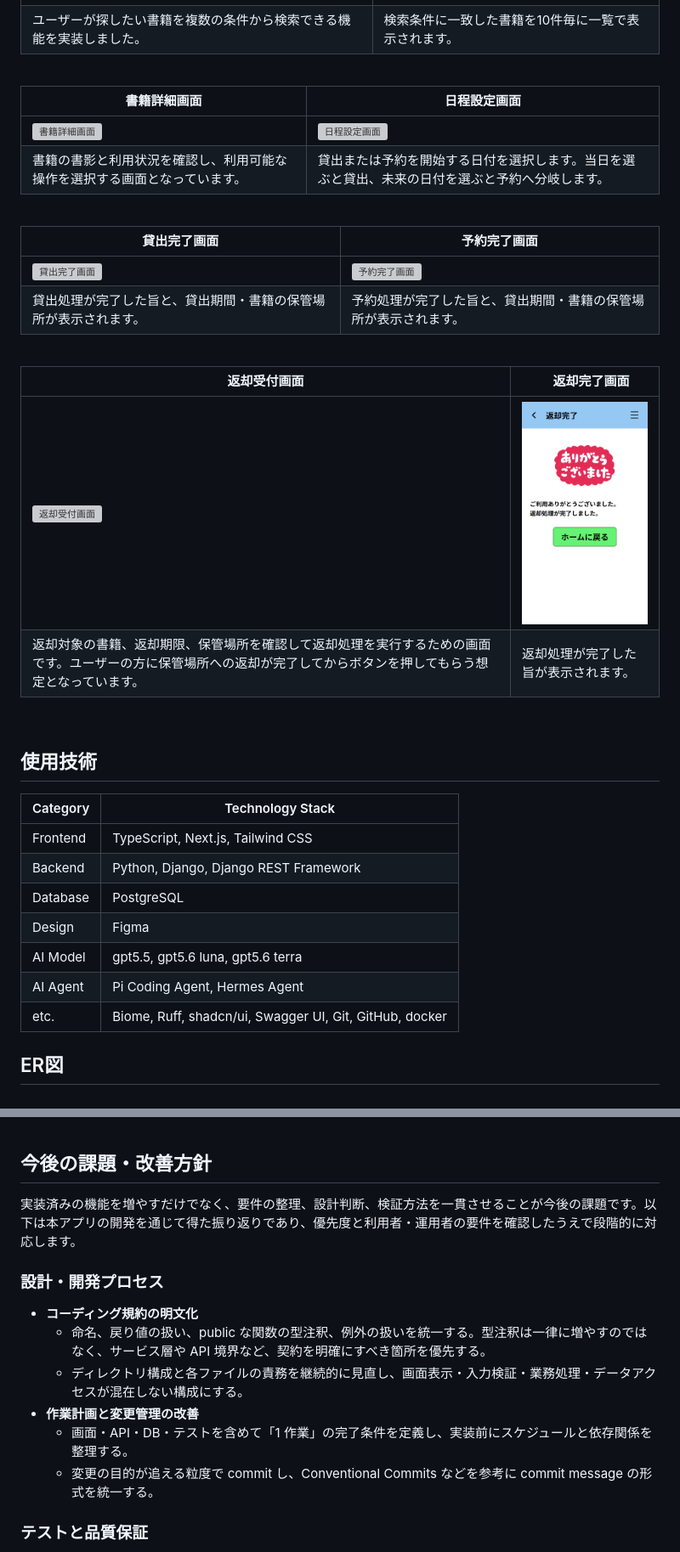
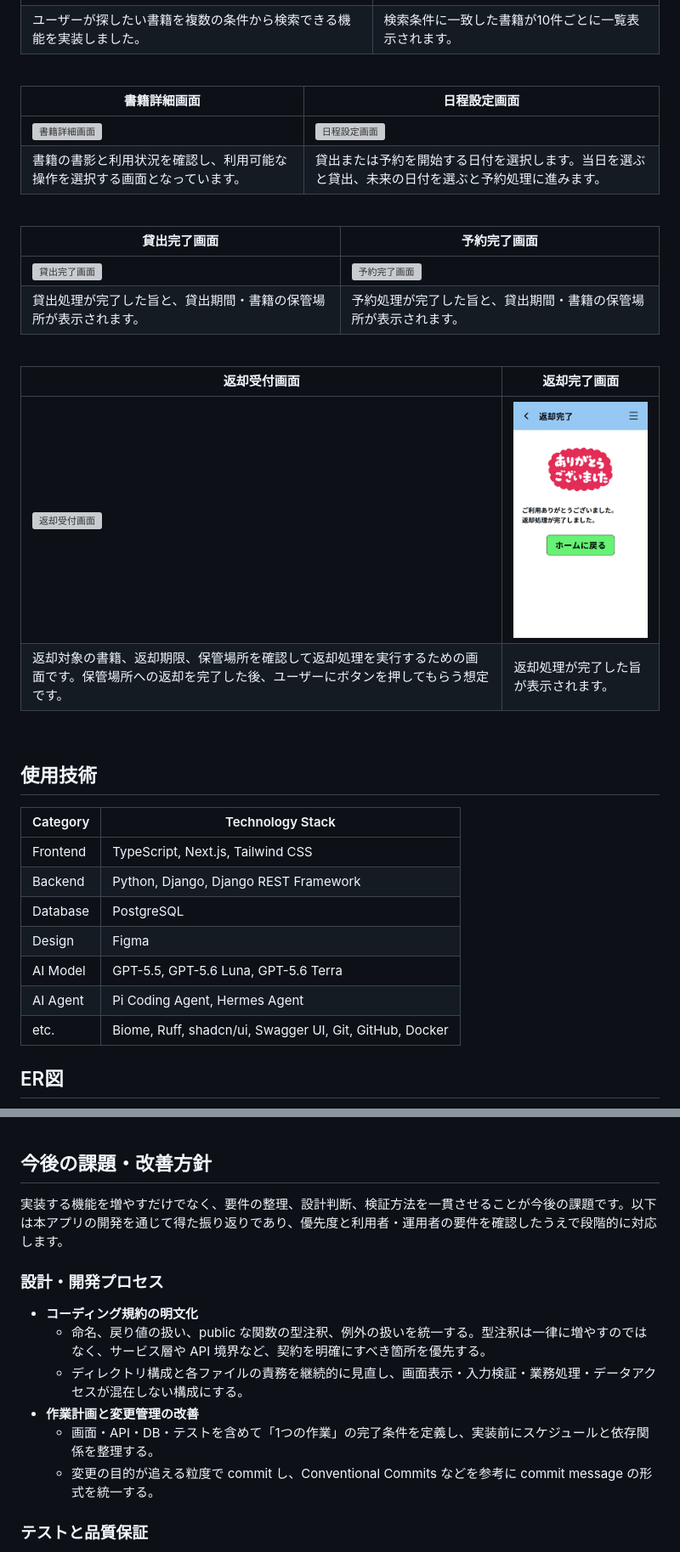
Before and after one commit to SI70185430/decentralized_library_app, a Markdown page: README.md, 2 parts joined by grey strips. Shown at 85% size. GitHub-like rendering; grey boxes are pictures that could not be loaded.

Commit message:
修正：誤字脱字、表記揺れ等を修正

```diff
--- a/README.md
+++ b/README.md
@@ -25,14 +25,14 @@
 | 書籍検索画面 | 検索結果画面 |
 | ---- | ---- |
 | ![書籍検索画面](assets/readme/03_書籍検索画面.png) | ![検索結果画面](assets/readme/04_検索結果画面.png) |
-| ユーザーが探したい書籍を複数の条件から検索できる機能を実装しました。 | 検索条件に一致した書籍を10件毎に一覧で表示されます。 |
+| ユーザーが探したい書籍を複数の条件から検索できる機能を実装しました。 | 検索条件に一致した書籍が10件ごとに一覧表示されます。 |
 
 <br />
 
 | 書籍詳細画面 | 日程設定画面 |
 | ---- | ---- |
 | ![書籍詳細画面](assets/readme/05_書籍詳細画面.png) | ![日程設定画面](assets/readme/06_日程設定画面.png) |
-| 書籍の書影と利用状況を確認し、利用可能な操作を選択する画面となっています。 | 貸出または予約を開始する日付を選択します。当日を選ぶと貸出、未来の日付を選ぶと予約へ分岐します。 |
+| 書籍の書影と利用状況を確認し、利用可能な操作を選択する画面となっています。 | 貸出または予約を開始する日付を選択します。当日を選ぶと貸出、未来の日付を選ぶと予約処理に進みます。 |
 
 <br />
 
@@ -43,10 +43,10 @@
 
 <br />
 
-| 返却受付画面 |　返却完了画面 |
+| 返却受付画面 | 返却完了画面 |
 | ---- | ---- |
 | ![返却受付画面](assets/readme/09_返却受付画面.png) | ![返却完了画面](assets/readme/10_返却完了画面.png) |
-| 返却対象の書籍、返却期限、保管場所を確認して返却処理を実行するための画面です。ユーザーの方に保管場所への返却が完了してからボタンを押してもらう想定となっています。 | 返却処理が完了した旨が表示されます。 |
+| 返却対象の書籍、返却期限、保管場所を確認して返却処理を実行するための画面です。保管場所への返却を完了した後、ユーザーにボタンを押してもらう想定です。 | 返却処理が完了した旨が表示されます。 |
 
 <br />
 
@@ -58,9 +58,9 @@
 | Backend | Python, Django, Django REST Framework |
 | Database | PostgreSQL |
 | Design | Figma |
-| AI Model | gpt5.5, gpt5.6 luna, gpt5.6 terra |
+| AI Model | GPT-5.5, GPT-5.6 Luna, GPT-5.6 Terra |
 | AI Agent | Pi Coding Agent, Hermes Agent |
-| etc. | Biome, Ruff, shadcn/ui, Swagger UI, Git, GitHub, docker |
+| etc. | Biome, Ruff, shadcn/ui, Swagger UI, Git, GitHub, Docker |
 
 ## ER図
 
@@ -76,7 +76,7 @@
 
 ## 今後の課題・改善方針
 
-実装済みの機能を増やすだけでなく、要件の整理、設計判断、検証方法を一貫させることが今後の課題です。以下は本アプリの開発を通じて得た振り返りであり、優先度と利用者・運用者の要件を確認したうえで段階的に対応します。
+実装する機能を増やすだけでなく、要件の整理、設計判断、検証方法を一貫させることが今後の課題です。以下は本アプリの開発を通じて得た振り返りであり、優先度と利用者・運用者の要件を確認したうえで段階的に対応します。
 
 ### 設計・開発プロセス
 
@@ -84,7 +84,7 @@
   - 命名、戻り値の扱い、public な関数の型注釈、例外の扱いを統一する。型注釈は一律に増やすのではなく、サービス層や API 境界など、契約を明確にすべき箇所を優先する。
   - ディレクトリ構成と各ファイルの責務を継続的に見直し、画面表示・入力検証・業務処理・データアクセスが混在しない構成にする。
 - **作業計画と変更管理の改善**
-  - 画面・API・DB・テストを含めて「1 作業」の完了条件を定義し、実装前にスケジュールと依存関係を整理する。
+  - 画面・API・DB・テストを含めて「1つの作業」の完了条件を定義し、実装前にスケジュールと依存関係を整理する。
   - 変更の目的が追える粒度で commit し、Conventional Commits などを参考に commit message の形式を統一する。
 
 ### テストと品質保証
```
Also changed, not shown: other parts of README.md (+1 -1 lines).
